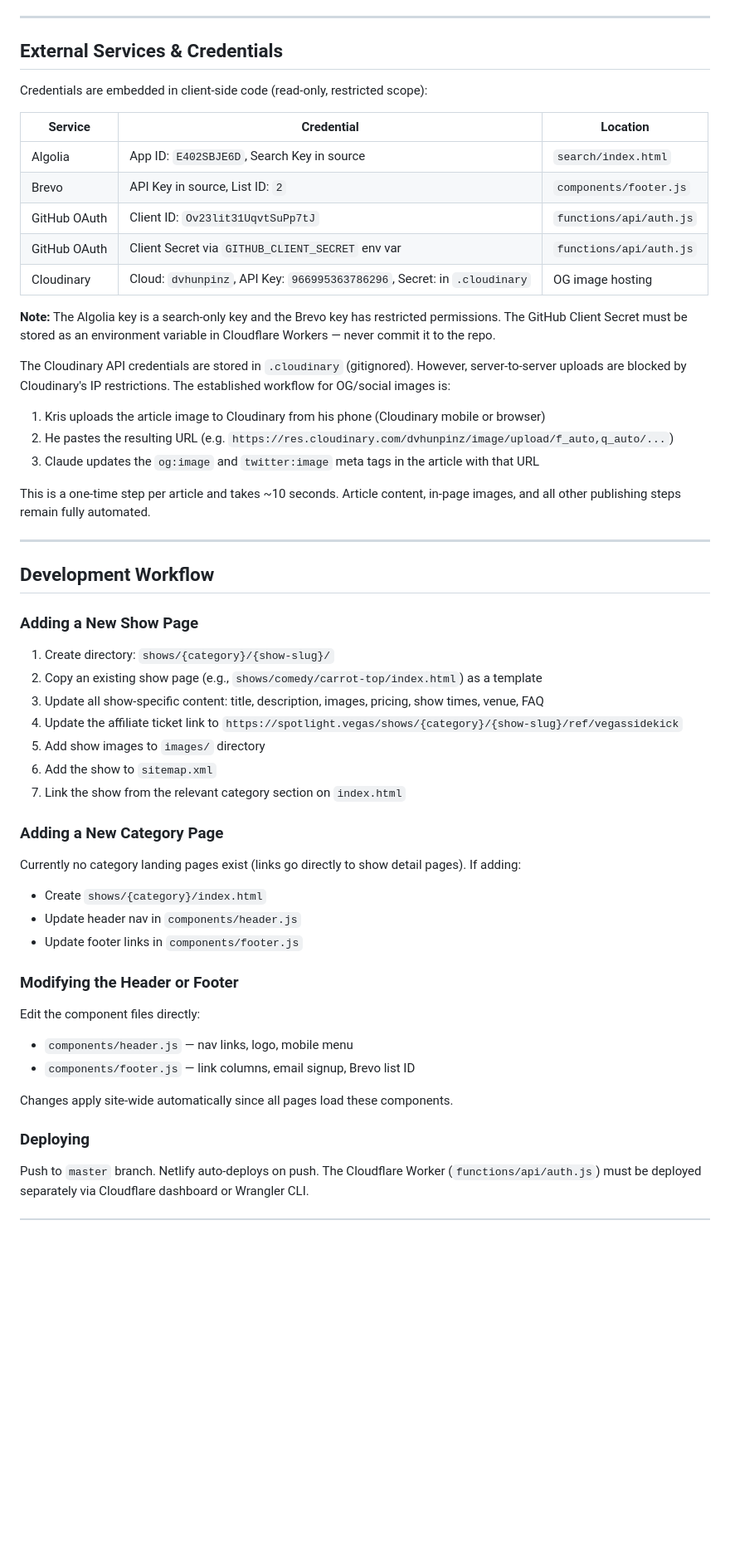
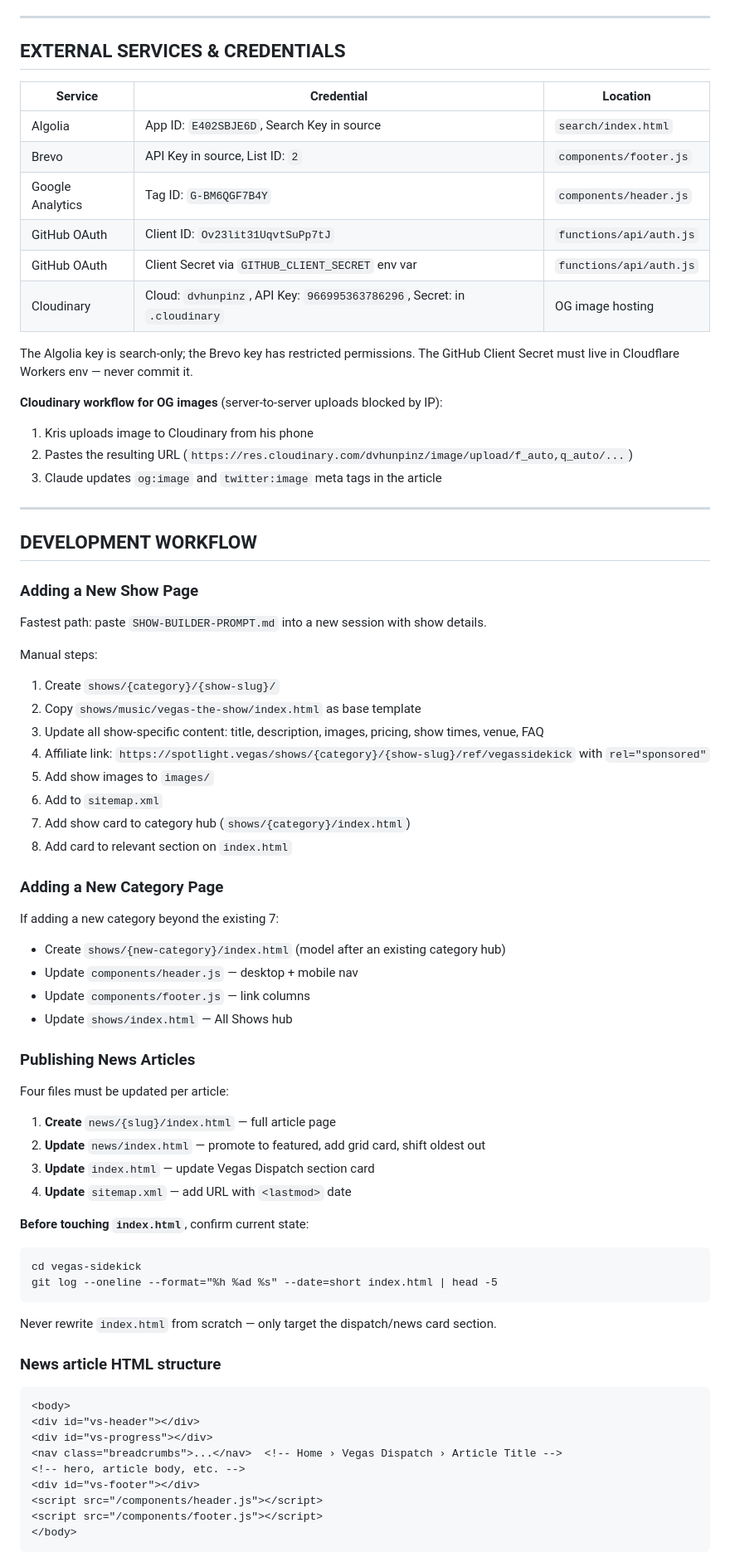
Before and after one commit to K2-Oddworks/vegas-sidekick, a Markdown page: CLAUDE.md, the part around one of its changes. Shown at 83% size. Rendered like a GitHub page; blank space fills up the shorter version.

````diff
--- a/CLAUDE.md
+++ b/CLAUDE.md
@@ -173,56 +242,77 @@ Authentication is handled by the Cloudflare Worker at `/api/auth`, which impleme
 
 ---
 
-## External Services & Credentials
-
-Credentials are embedded in client-side code (read-only, restricted scope):
+## EXTERNAL SERVICES & CREDENTIALS
 
 | Service | Credential | Location |
 |---|---|---|
 | Algolia | App ID: `E402SBJE6D`, Search Key in source | `search/index.html` |
 | Brevo | API Key in source, List ID: `2` | `components/footer.js` |
+| Google Analytics | Tag ID: `G-BM6QGF7B4Y` | `components/header.js` |
 | GitHub OAuth | Client ID: `Ov23lit31UqvtSuPp7tJ` | `functions/api/auth.js` |
 | GitHub OAuth | Client Secret via `GITHUB_CLIENT_SECRET` env var | `functions/api/auth.js` |
 | Cloudinary | Cloud: `dvhunpinz`, API Key: `966995363786296`, Secret: in `.cloudinary` | OG image hosting |
 
-**Note:** The Algolia key is a search-only key and the Brevo key has restricted permissions. The GitHub Client Secret must be stored as an environment variable in Cloudflare Workers — never commit it to the repo.
+The Algolia key is search-only; the Brevo key has restricted permissions. The GitHub Client Secret must live in Cloudflare Workers env — never commit it.
 
-The Cloudinary API credentials are stored in `.cloudinary` (gitignored). However, server-to-server uploads are blocked by Cloudinary's IP restrictions. The established workflow for OG/social images is:
-1. Kris uploads the article image to Cloudinary from his phone (Cloudinary mobile or browser)
-2. He pastes the resulting URL (e.g. `https://res.cloudinary.com/dvhunpinz/image/upload/f_auto,q_auto/...`)
-3. Claude updates the `og:image` and `twitter:image` meta tags in the article with that URL
-
-This is a one-time step per article and takes ~10 seconds. Article content, in-page images, and all other publishing steps remain fully automated.
+**Cloudinary workflow for OG images** (server-to-server uploads blocked by IP):
+1. Kris uploads image to Cloudinary from his phone
+2. Pastes the resulting URL (`https://res.cloudinary.com/dvhunpinz/image/upload/f_auto,q_auto/...`)
+3. Claude updates `og:image` and `twitter:image` meta tags in the article
 
 ---
 
-## Development Workflow
+## DEVELOPMENT WORKFLOW
 
 ### Adding a New Show Page
 
-1. Create directory: `shows/{category}/{show-slug}/`
-2. Copy an existing show page (e.g., `shows/comedy/carrot-top/index.html`) as a template
+Fastest path: paste `SHOW-BUILDER-PROMPT.md` into a new session with show details.
+
+Manual steps:
+1. Create `shows/{category}/{show-slug}/`
+2. Copy `shows/music/vegas-the-show/index.html` as base template
 3. Update all show-specific content: title, description, images, pricing, show times, venue, FAQ
-4. Update the affiliate ticket link to `https://spotlight.vegas/shows/{category}/{show-slug}/ref/vegassidekick`
-5. Add show images to `images/` directory
-6. Add the show to `sitemap.xml`
-7. Link the show from the relevant category section on `index.html`
+4. Affiliate link: `https://spotlight.vegas/shows/{category}/{show-slug}/ref/vegassidekick` with `rel="sponsored"`
+5. Add show images to `images/`
+6. Add to `sitemap.xml`
+7. Add show card to category hub (`shows/{category}/index.html`)
+8. Add card to relevant section on `index.html`
 
 ### Adding a New Category Page
 
-Currently no category landing pages exist (links go directly to show detail pages). If adding:
-- Create `shows/{category}/index.html`
-- Update header nav in `components/header.js`
-- Update footer links in `components/footer.js`
+If adding a new category beyond the existing 7:
+- Create `shows/{new-category}/index.html` (model after an existing category hub)
+- Update `components/header.js` — desktop + mobile nav
+- Update `components/footer.js` — link columns
+- Update `shows/index.html` — All Shows hub
 
-### Modifying the Header or Footer
+### Publishing News Articles
 
-Edit the component files directly:
-- `components/header.js` — nav links, logo, mobile menu
-- `components/footer.js` — link columns, email signup, Brevo list ID
+Four files must be updated per article:
 
-Changes apply site-wide automatically since all pages load these components.
+1. **Create** `news/{slug}/index.html` — full article page
+2. **Update** `news/index.html` — promote to featured, add grid card, shift oldest out
+3. **Update** `index.html` — update Vegas Dispatch section card
+4. **Update** `sitemap.xml` — add URL with `<lastmod>` date
 
-### Deploying
+**Before touching `index.html`**, confirm current state:
+```
+cd vegas-sidekick
+git log --oneline --format="%h %ad %s" --date=short index.html | head -5
+```
+Never rewrite `index.html` from scratch — only target the dispatch/news card section.
 
-Push to `master` branch. Netlify auto-deploys on push. The Cloudflare Worker (`functions/api/auth.js`) must be deployed separately via Cloudflare dashboard or Wrangler CLI.
+### News article HTML structure
+
+```html
+<body>
+<div id="vs-header"></div>
+<div id="vs-progress"></div>
+<nav class="breadcrumbs">...</nav>  <!-- Home › Vegas Dispatch › Article Title -->
+<!-- hero, article body, etc. -->
+<div id="vs-footer"></div>
+<script src="/components/header.js"></script>
+<script src="/components/footer.js"></script>
+</body>
+```
+
````
Also changed, not shown: other parts of CLAUDE.md (+273 -168 lines).
